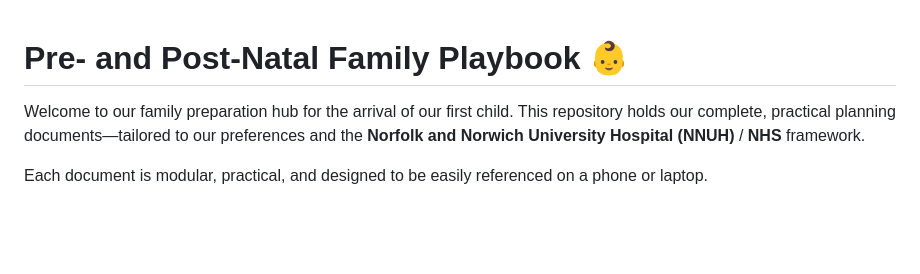
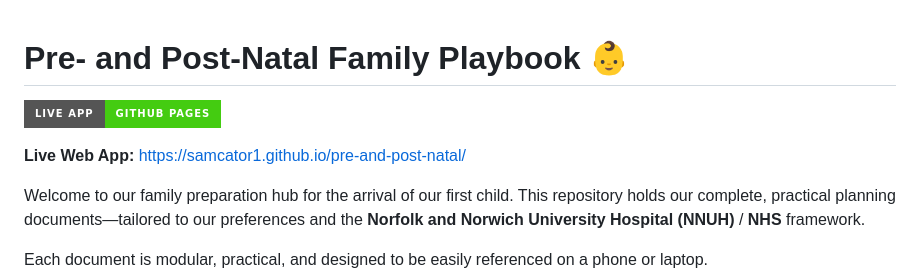
Before and after one commit to samcator1/pre-and-post-natal, a Markdown page: README.md, the part around the change. GitHub-like rendering; badges without logos; blank space fills up the shorter version.

Commit message:
docs: add live GitHub Pages badge and link to README

```diff
--- a/README.md
+++ b/README.md
@@ -1,4 +1,8 @@
 # Pre- and Post-Natal Family Playbook 👶
+
+[![Live Site](https://img.shields.io/badge/Live%20App-GitHub%20Pages-success?style=for-the-badge&logo=github)](https://samcator1.github.io/pre-and-post-natal/)
+
+**Live Web App:** [https://samcator1.github.io/pre-and-post-natal/](https://samcator1.github.io/pre-and-post-natal/)
 
 Welcome to our family preparation hub for the arrival of our first child. This repository holds our complete, practical planning documents—tailored to our preferences and the **Norfolk and Norwich University Hospital (NNUH)** / **NHS** framework.
 
```
